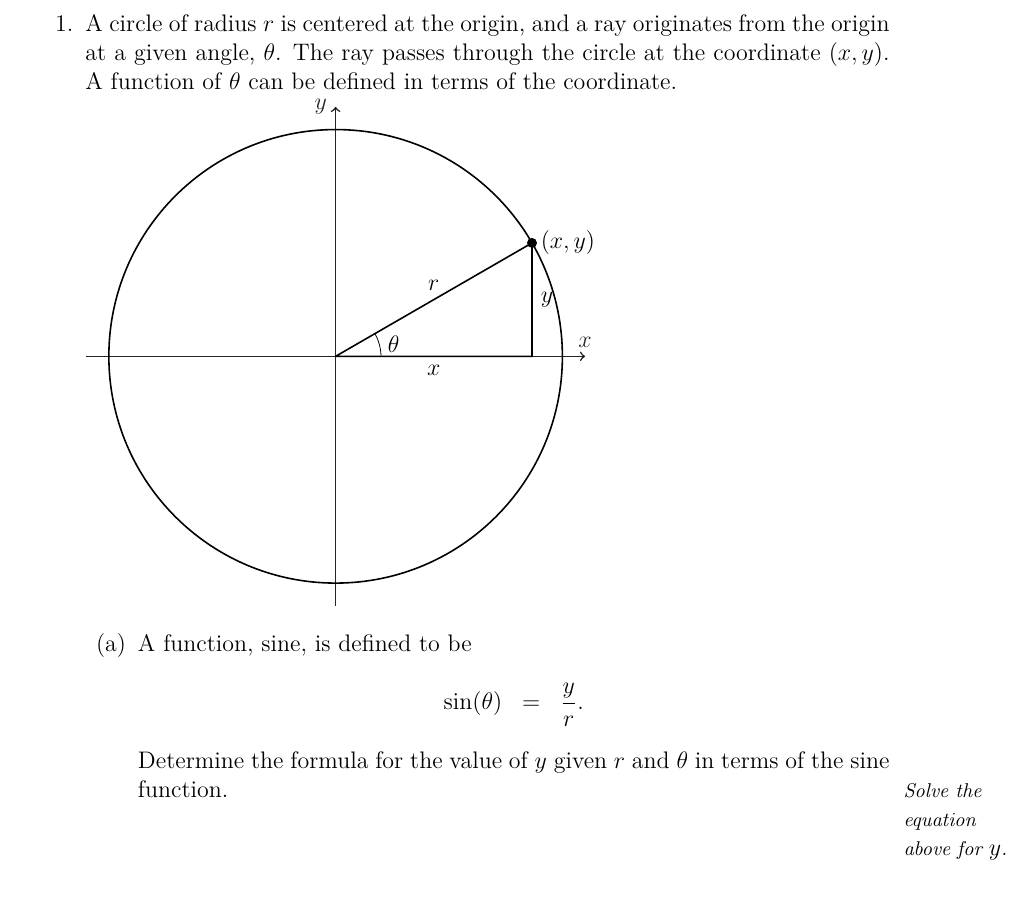
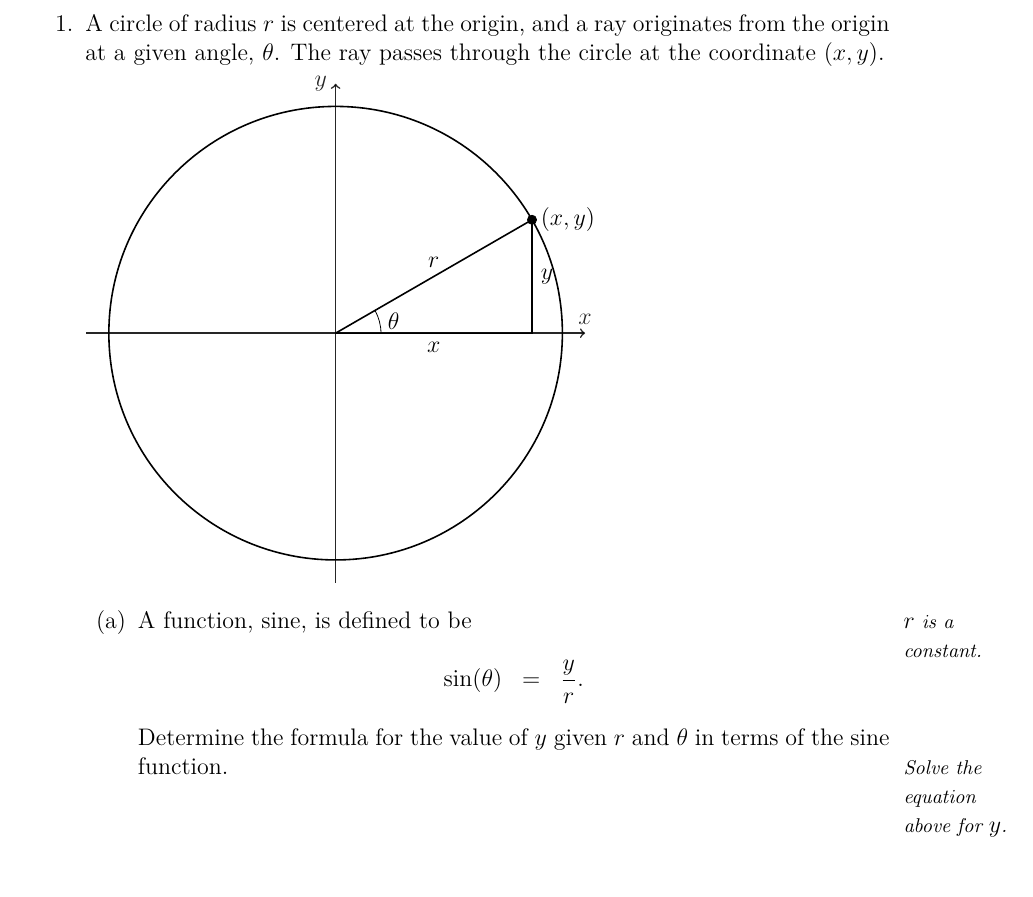
Before and after one commit to KellyBlack/Precalculus, a LaTeX thesis (labManual.tex, which reads trig/section_basicTrig.tex): part of page 197 of 271, cut so that both start at the same text. The pictures show the PDF file labManual.pdf that the author committed with the source.

Commit message:
Changed wording for the pre-class activity for the intro to trig functions

```diff
--- a/trig/section_basicTrig.tex
+++ b/trig/section_basicTrig.tex
@@ -6,8 +6,7 @@
 \begin{problem}
 \item A circle of radius $r$ is centered at the origin, and a ray
   originates from the origin at a given angle, $\theta$. The ray
-  passes through the circle at the coordinate $(x,y)$. A function of
-  $\theta$ can be defined in terms of the coordinate.
+  passes through the circle at the coordinate $(x,y)$.
 
   \begin{tikzpicture}[y=4cm, x=4cm,font=\sffamily]
       \draw[thick,opacity=0.85,->] (0, -1.1) -- (0,1.1) node[anchor=east] {$y$};
@@ -24,6 +23,7 @@
 
   \begin{subproblem}
   \item A function, sine, is defined to be
+    \sideNote{$r$ is a constant.}
     \begin{eqnarray*}
       \sin(\theta) & = & \frac{y}{r}.
     \end{eqnarray*}
@@ -32,6 +32,7 @@
     \sideNote{Solve the equation above for $y$.}
     \vfill
   \item A function, cosine, is defined to be
+    \sideNote{$r$ is a constant.}
     \begin{eqnarray*}
       \cos(\theta) & = & \frac{x}{r}.
     \end{eqnarray*}
```
Also changed, not shown: labManual.pdf.
